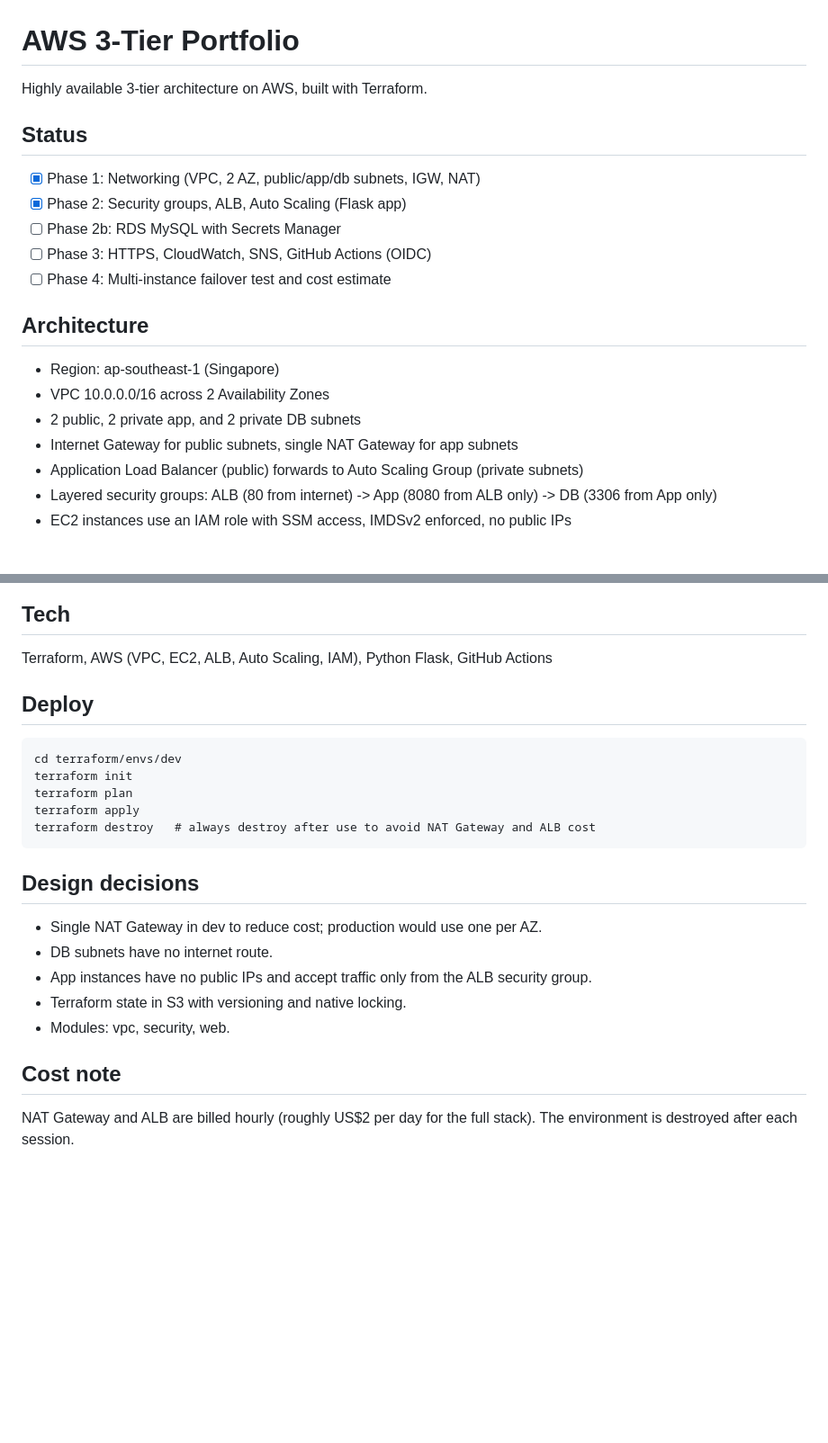
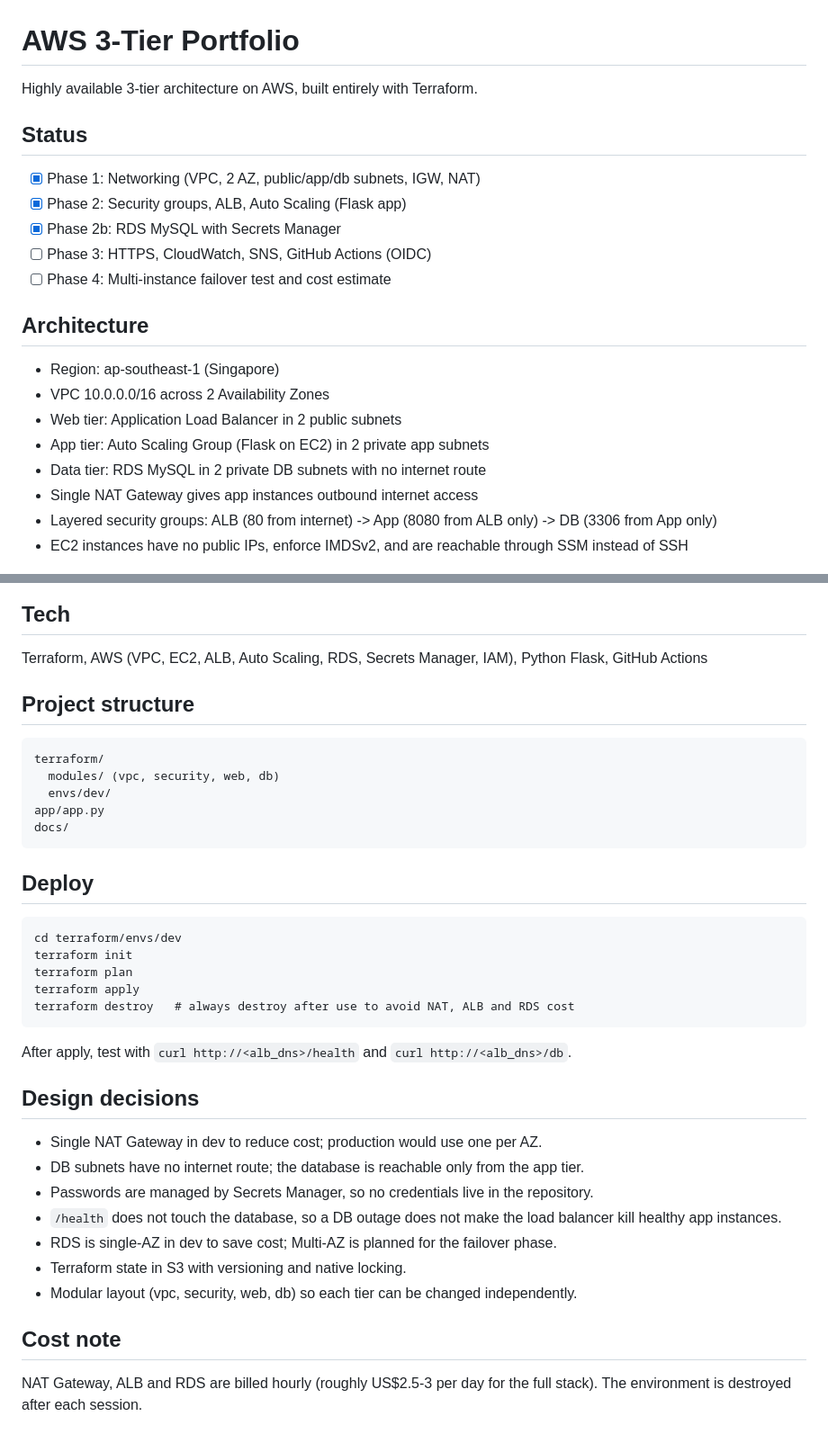
Before and after one commit to ilstya/aws-3tier-portofolio, a Markdown page: README.md, 2 parts joined by grey strips. Shown at 90% size. GitHub-like rendering; blank space fills up the shorter version.

````diff
--- a/README.md
+++ b/README.md
@@ -1,22 +1,23 @@
 # AWS 3-Tier Portfolio
 
-Highly available 3-tier architecture on AWS, built with Terraform.
+Highly available 3-tier architecture on AWS, built entirely with Terraform.
 
 ## Status
 - [x] Phase 1: Networking (VPC, 2 AZ, public/app/db subnets, IGW, NAT)
 - [x] Phase 2: Security groups, ALB, Auto Scaling (Flask app)
-- [ ] Phase 2b: RDS MySQL with Secrets Manager
+- [x] Phase 2b: RDS MySQL with Secrets Manager
 - [ ] Phase 3: HTTPS, CloudWatch, SNS, GitHub Actions (OIDC)
 - [ ] Phase 4: Multi-instance failover test and cost estimate
 
 ## Architecture
 - Region: ap-southeast-1 (Singapore)
 - VPC 10.0.0.0/16 across 2 Availability Zones
-- 2 public, 2 private app, and 2 private DB subnets
-- Internet Gateway for public subnets, single NAT Gateway for app subnets
-- Application Load Balancer (public) forwards to Auto Scaling Group (private subnets)
+- Web tier: Application Load Balancer in 2 public subnets
+- App tier: Auto Scaling Group (Flask on EC2) in 2 private app subnets
+- Data tier: RDS MySQL in 2 private DB subnets with no internet route
+- Single NAT Gateway gives app instances outbound internet access
 - Layered security groups: ALB (80 from internet) -> App (8080 from ALB only) -> DB (3306 from App only)
-- EC2 instances use an IAM role with SSM access, IMDSv2 enforced, no public IPs
+- EC2 instances have no public IPs, enforce IMDSv2, and are reachable through SSM instead of SSH
 
 ![VPC resource map](docs/vpc-resource-map.png)
 ![Subnets](docs/subnets.png)
@@ -35,7 +48,16 @@ With a single instance there is a short outage. Phase 4 repeats this test with a
 ![Failover test](docs/failover-test.png)
 
 ## Tech
-Terraform, AWS (VPC, EC2, ALB, Auto Scaling, IAM), Python Flask, GitHub Actions
+Terraform, AWS (VPC, EC2, ALB, Auto Scaling, RDS, Secrets Manager, IAM), Python Flask, GitHub Actions
+
+## Project structure
+```
+terraform/
+  modules/ (vpc, security, web, db)
+  envs/dev/
+app/app.py
+docs/
+```
 
 ## Deploy
 ```
@@ -43,15 +65,18 @@ cd terraform/envs/dev
 terraform init
 terraform plan
 terraform apply
-terraform destroy   # always destroy after use to avoid NAT Gateway and ALB cost
+terraform destroy   # always destroy after use to avoid NAT, ALB and RDS cost
 ```
+After apply, test with `curl http://<alb_dns>/health` and `curl http://<alb_dns>/db`.
 
 ## Design decisions
 - Single NAT Gateway in dev to reduce cost; production would use one per AZ.
-- DB subnets have no internet route.
-- App instances have no public IPs and accept traffic only from the ALB security group.
+- DB subnets have no internet route; the database is reachable only from the app tier.
+- Passwords are managed by Secrets Manager, so no credentials live in the repository.
+- `/health` does not touch the database, so a DB outage does not make the load balancer kill healthy app instances.
+- RDS is single-AZ in dev to save cost; Multi-AZ is planned for the failover phase.
 - Terraform state in S3 with versioning and native locking.
-- Modules: vpc, security, web.
+- Modular layout (vpc, security, web, db) so each tier can be changed independently.
 
 ## Cost note
-NAT Gateway and ALB are billed hourly (roughly US$2 per day for the full stack). The environment is destroyed after each session.
+NAT Gateway, ALB and RDS are billed hourly (roughly US$2.5-3 per day for the full stack). The environment is destroyed after each session.
````
Also changed, not shown: other parts of README.md (+12 -0 lines), docs/db-connected.png (added), docs/rds-private.png (added), docs/secrets-manager.png (added), docs/target-group-healthy.png (added), 8 other files.
